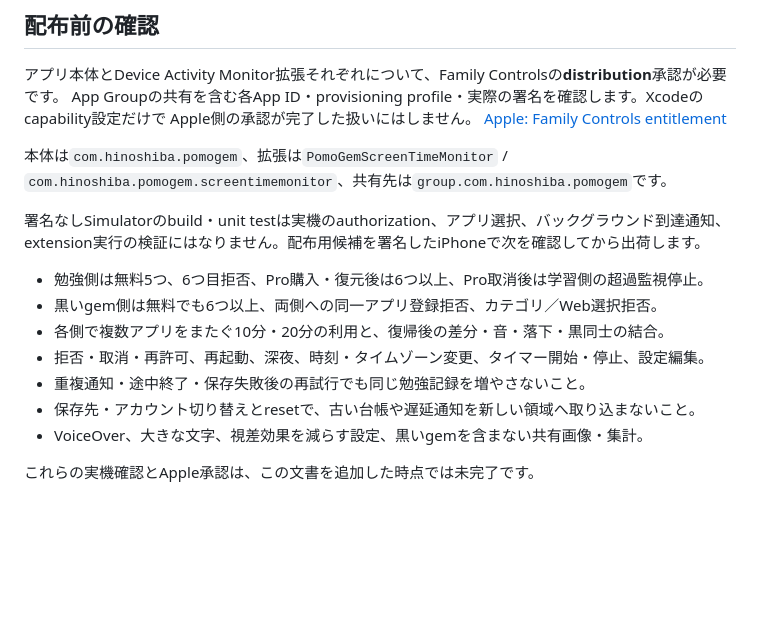
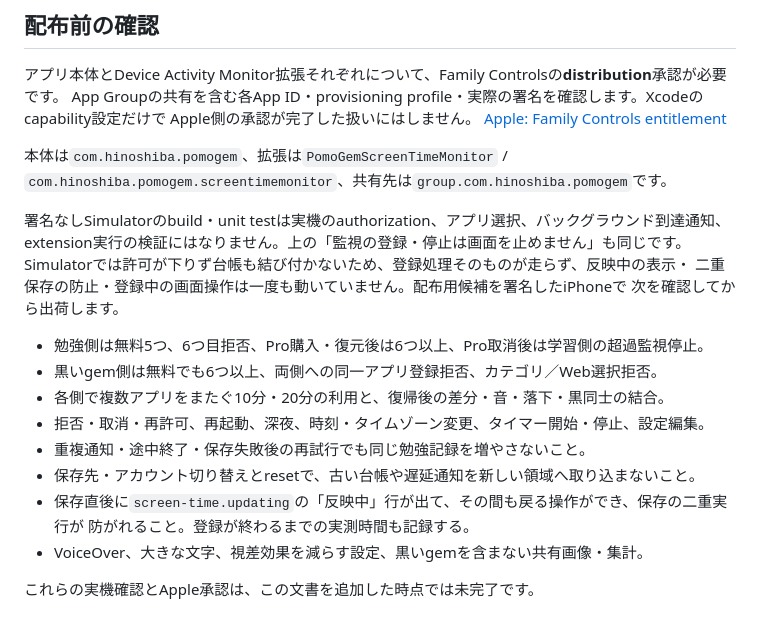
Before and after one commit to hinoshiba/pomogem, a Markdown page: Docs/ScreenTimeGems.md, the part around the change. GitHub-like rendering; blank space fills up the shorter version.

Commit message:
Gate the release on PR #24's own non-blocking claim
Docs/ScreenTimeGems.md asserts 「監視の登録・停止は専用の直列処理で実行し、
OSからの応答待ちで画面を止めません」 — the entire point of PR #24 — but
neither its own §配布前の確認 list nor the checklist it backs,
AppStore/submission-checklist.md §2026-09-13, had an item for it. The
Simulator cannot substitute: without Family Controls authorization the
ledger never binds and `synchronize` never reaches DeviceActivity, so the
反映中 row, the duplicate-save guard, back navigation during registration
and the registration duration are all unexercised by the simulator unit
tests and the three ScreenTimeSettingsUITests.

Both lists now carry the item, and the doc states explicitly that this
one — like background 到達通知 delivery and real authorization — is
device-pending rather than Simulator-verified.

Co-Authored-By: Claude Fable 5.1 <noreply@anthropic.com>

```diff
--- a/Docs/ScreenTimeGems.md
+++ b/Docs/ScreenTimeGems.md
@@ -111,7 +111,10 @@ Apple側の承認が完了した扱いにはしません。
 `com.hinoshiba.pomogem.screentimemonitor`、共有先は`group.com.hinoshiba.pomogem`です。
 
 署名なしSimulatorのbuild・unit testは実機のauthorization、アプリ選択、バックグラウンド到達通知、
-extension実行の検証にはなりません。配布用候補を署名したiPhoneで次を確認してから出荷します。
+extension実行の検証にはなりません。上の「監視の登録・停止は画面を止めません」も同じです。
+Simulatorでは許可が下りず台帳も結び付かないため、登録処理そのものが走らず、反映中の表示・
+二重保存の防止・登録中の画面操作は一度も動いていません。配布用候補を署名したiPhoneで
+次を確認してから出荷します。
 
 - 勉強側は無料5つ、6つ目拒否、Pro購入・復元後は6つ以上、Pro取消後は学習側の超過監視停止。
 - 黒いgem側は無料でも6つ以上、両側への同一アプリ登録拒否、カテゴリ／Web選択拒否。
@@ -119,6 +122,8 @@ extension実行の検証にはなりません。配布用候補を署名したiP
 - 拒否・取消・再許可、再起動、深夜、時刻・タイムゾーン変更、タイマー開始・停止、設定編集。
 - 重複通知・途中終了・保存失敗後の再試行でも同じ勉強記録を増やさないこと。
 - 保存先・アカウント切り替えとresetで、古い台帳や遅延通知を新しい領域へ取り込まないこと。
+- 保存直後に`screen-time.updating`の「反映中」行が出て、その間も戻る操作ができ、保存の二重実行が
+  防がれること。登録が終わるまでの実測時間も記録する。
 - VoiceOver、大きな文字、視差効果を減らす設定、黒いgemを含まない共有画像・集計。
 
 これらの実機確認とApple承認は、この文書を追加した時点では未完了です。
```
Also changed, not shown: AppStore/submission-checklist.md (+3 -0 lines).
